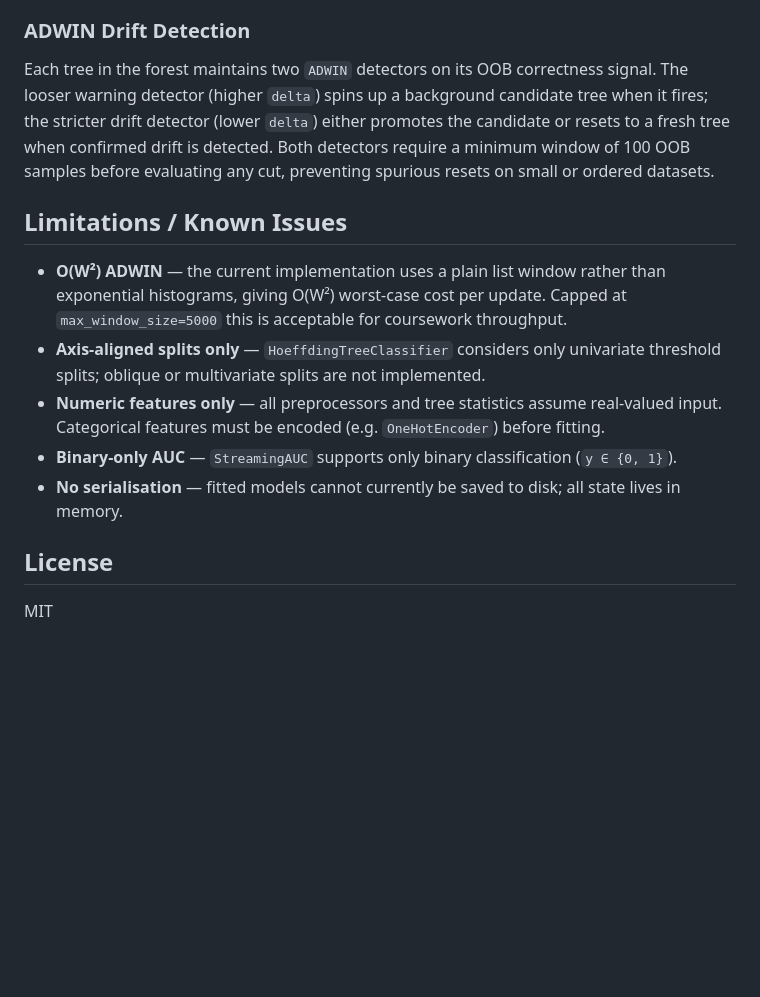
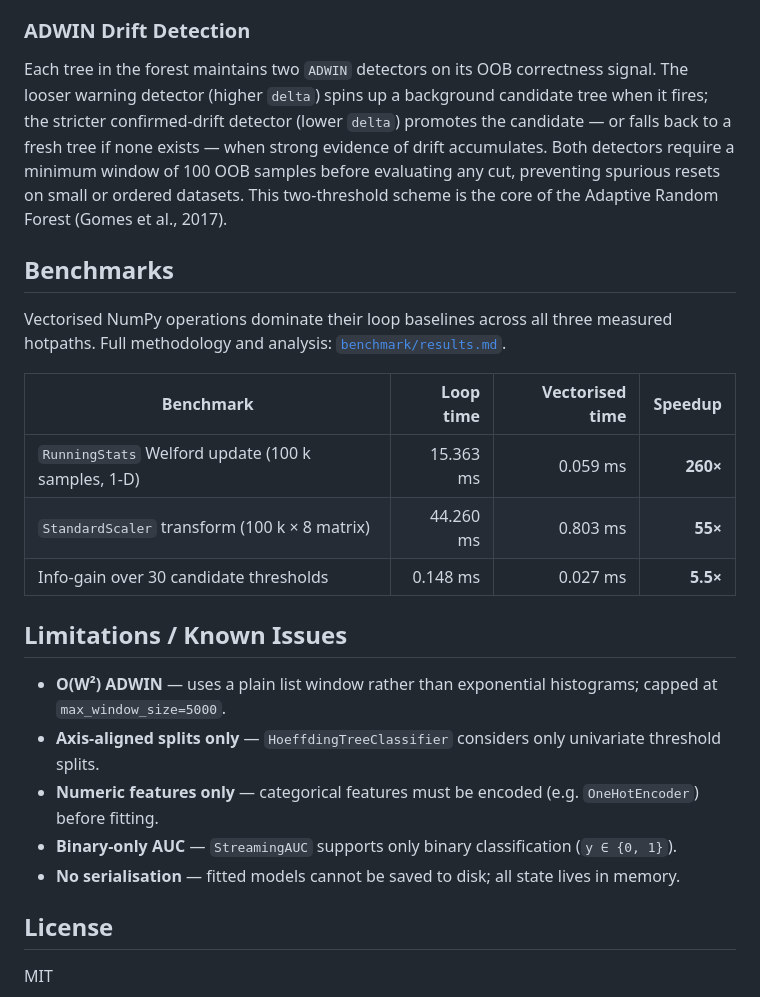
Before and after one commit to Omkarth/numcompute-stream, a Markdown page: README.md, the part around one of its changes. Rendered like a GitHub page; blank space fills up the shorter version.

```diff
--- a/README.md
+++ b/README.md
@@ -85,15 +117,32 @@ The `HoeffdingTreeClassifier` implements the Very Fast Decision Tree algorithm (
 
 ### ADWIN Drift Detection
 
-Each tree in the forest maintains two `ADWIN` detectors on its OOB correctness signal. The looser warning detector (higher `delta`) spins up a background candidate tree when it fires; the stricter drift detector (lower `delta`) either promotes the candidate or resets to a fresh tree when confirmed drift is detected. Both detectors require a minimum window of 100 OOB samples before evaluating any cut, preventing spurious resets on small or ordered datasets.
+Each tree in the forest maintains two `ADWIN` detectors on its OOB correctness signal.
+The looser warning detector (higher `delta`) spins up a background candidate tree when it fires;
+the stricter confirmed-drift detector (lower `delta`) promotes the candidate — or falls back to
+a fresh tree if none exists — when strong evidence of drift accumulates.  Both detectors require
+a minimum window of 100 OOB samples before evaluating any cut, preventing spurious resets on
+small or ordered datasets.  This two-threshold scheme is the core of the Adaptive Random Forest
+(Gomes et al., 2017).
+
+## Benchmarks
+
+Vectorised NumPy operations dominate their loop baselines across all three measured hotpaths.
+Full methodology and analysis: [`benchmark/results.md`](benchmark/results.md).
+
+| Benchmark | Loop time | Vectorised time | Speedup |
+|-----------|----------:|----------------:|--------:|
+| `RunningStats` Welford update (100 k samples, 1-D) | 15.363 ms | 0.059 ms | **260×** |
+| `StandardScaler` transform (100 k × 8 matrix) | 44.260 ms | 0.803 ms | **55×** |
+| Info-gain over 30 candidate thresholds | 0.148 ms | 0.027 ms | **5.5×** |
 
 ## Limitations / Known Issues
 
-- **O(W²) ADWIN** — the current implementation uses a plain list window rather than exponential histograms, giving O(W²) worst-case cost per update. Capped at `max_window_size=5000` this is acceptable for coursework throughput.
-- **Axis-aligned splits only** — `HoeffdingTreeClassifier` considers only univariate threshold splits; oblique or multivariate splits are not implemented.
-- **Numeric features only** — all preprocessors and tree statistics assume real-valued input. Categorical features must be encoded (e.g. `OneHotEncoder`) before fitting.
+- **O(W²) ADWIN** — uses a plain list window rather than exponential histograms; capped at `max_window_size=5000`.
+- **Axis-aligned splits only** — `HoeffdingTreeClassifier` considers only univariate threshold splits.
+- **Numeric features only** — categorical features must be encoded (e.g. `OneHotEncoder`) before fitting.
 - **Binary-only AUC** — `StreamingAUC` supports only binary classification (`y ∈ {0, 1}`).
-- **No serialisation** — fitted models cannot currently be saved to disk; all state lives in memory.
+- **No serialisation** — fitted models cannot be saved to disk; all state lives in memory.
 
 ## License
 
```
Also changed, not shown: other parts of README.md (+43 -11 lines).
